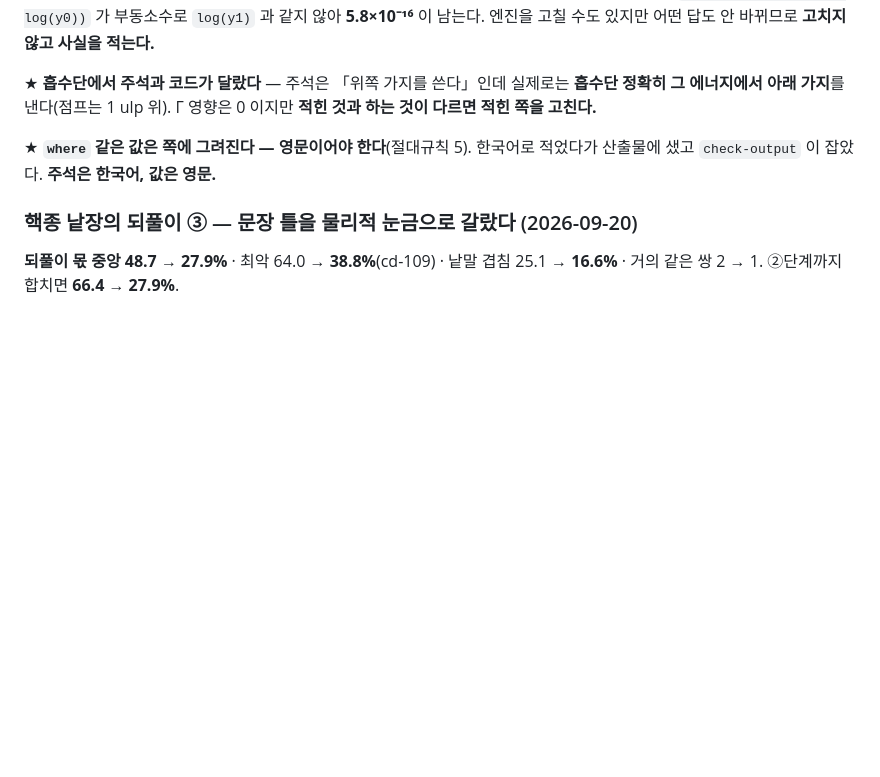
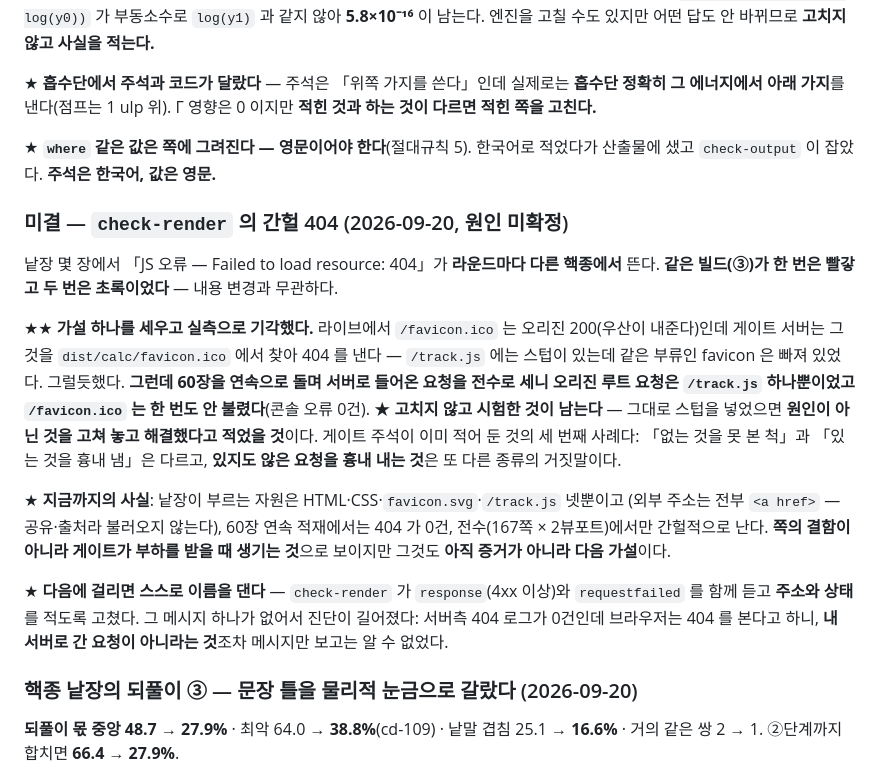
Before and after one commit to aijhmin1031-eng/radiation-calc, a Markdown page: README.md, the part around the change. Rendered like a GitHub page; blank space fills up the shorter version.

Commit message:
간헐 404 을 미결로 기록한다 — 가설 하나를 실측으로 기각했다
★★ /favicon.ico 가설은 그럴듯했지만 틀렸다. 60장 연속 적재에서 오리진 루트로 들어온
  요청은 /track.js 하나뿐이었고 /favicon.ico 는 한 번도 안 불렸다(콘솔 오류 0건).
  고치지 않고 시험한 것이 남는다 — 그대로 스텁을 넣었으면 원인이 아닌 것을 고쳐 놓고
  해결했다고 적었을 것이다.

★ 같은 빌드(③)가 ❌ → ✅ → ✅ 였다. 내용 변경과 무관하다.
★ 다음에 걸리면 check-render 가 주소와 상태를 이름으로 댄다.

Co-Authored-By: Claude Opus 5 <noreply@anthropic.com>
Claude-Session: https://claude.ai/code/session_01AL5djyD9uSb6oVJXjv6Xz1

```diff
--- a/README.md
+++ b/README.md
@@ -532,6 +532,31 @@ Ir-192 는 **±0.018%** 라 0.1% 차이면 이상하다. **자를 값마다 그
 ★ **`where` 같은 값은 쪽에 그려진다 — 영문이어야 한다**(절대규칙 5). 한국어로 적었다가
 산출물에 샜고 `check-output` 이 잡았다. **주석은 한국어, 값은 영문.**
 
+### 미결 — `check-render` 의 간헐 404 (2026-09-20, **원인 미확정**)
+
+낱장 몇 장에서 「JS 오류 — Failed to load resource: 404」가 **라운드마다 다른 핵종에서** 뜬다.
+**같은 빌드(③)가 한 번은 빨갛고 두 번은 초록이었다** — 내용 변경과 무관하다.
+
+★★ **가설 하나를 세우고 실측으로 기각했다.** 라이브에서 `/favicon.ico` 는 오리진 200(우산이
+내준다)인데 게이트 서버는 그것을 `dist/calc/favicon.ico` 에서 찾아 404 를 낸다 — `/track.js`
+에는 스텁이 있는데 같은 부류인 favicon 은 빠져 있었다. 그럴듯했다. **그런데 60장을 연속으로
+돌며 서버로 들어온 요청을 전수로 세니 오리진 루트 요청은 `/track.js` 하나뿐이었고
+`/favicon.ico` 는 한 번도 안 불렸다**(콘솔 오류 0건).
+★ **고치지 않고 시험한 것이 남는다** — 그대로 스텁을 넣었으면 **원인이 아닌 것을 고쳐 놓고
+해결했다고 적었을 것**이다. 게이트 주석이 이미 적어 둔 것의 세 번째 사례다:
+「없는 것을 못 본 척」과 「있는 것을 흉내 냄」은 다르고, **있지도 않은 요청을 흉내 내는 것**은
+또 다른 종류의 거짓말이다.
+
+★ **지금까지의 사실**: 낱장이 부르는 자원은 HTML·CSS·`favicon.svg`·`/track.js` 넷뿐이고
+(외부 주소는 전부 `<a href>` — 공유·출처라 불러오지 않는다), 60장 연속 적재에서는 404 가 0건,
+전수(167쪽 × 2뷰포트)에서만 간헐적으로 난다. **쪽의 결함이 아니라 게이트가 부하를 받을 때
+생기는 것**으로 보이지만 그것도 **아직 증거가 아니라 다음 가설**이다.
+
+★ **다음에 걸리면 스스로 이름을 댄다** — `check-render` 가 `response`(4xx 이상)와
+`requestfailed` 를 함께 듣고 **주소와 상태**를 적도록 고쳤다. 그 메시지 하나가 없어서
+진단이 길어졌다: 서버측 404 로그가 0건인데 브라우저는 404 를 본다고 하니, **내 서버로 간
+요청이 아니라는 것**조차 메시지만 보고는 알 수 없었다.
+
 ### 핵종 낱장의 되풀이 ③ — **문장 틀을 물리적 눈금으로 갈랐다** (2026-09-20)
 
 **되풀이 몫 중앙 48.7 → 27.9%** · 최악 64.0 → **38.8%**(cd-109) · 낱말 겹침 25.1 → **16.6%** ·
```
